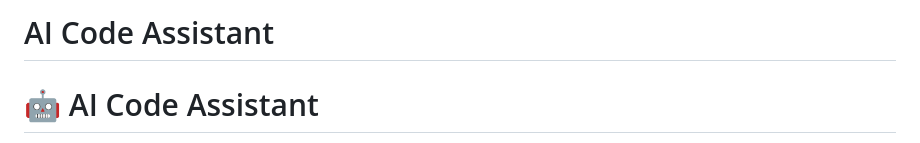
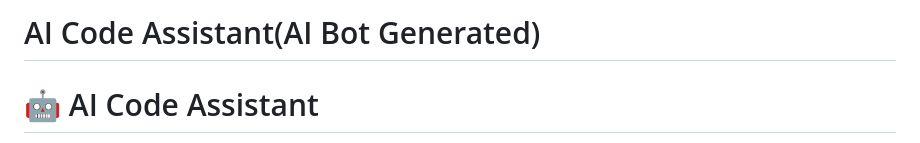
Before and after one commit to Hiteshtoshniwal/AI-Code-Assistant, a Markdown page: README.md, the part around the change. Drawn GitHub-style.

```diff
--- a/README.md
+++ b/README.md
@@ -1,4 +1,4 @@
-# AI Code Assistant
+# AI Code Assistant(AI Bot Generated)
 # 🤖 AI Code Assistant
 
 An AI-powered coding assistant that helps developers understand, generate, debug, and improve code using **Google Gemini API**.
```
